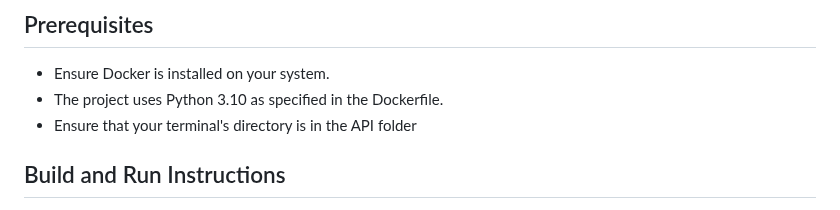
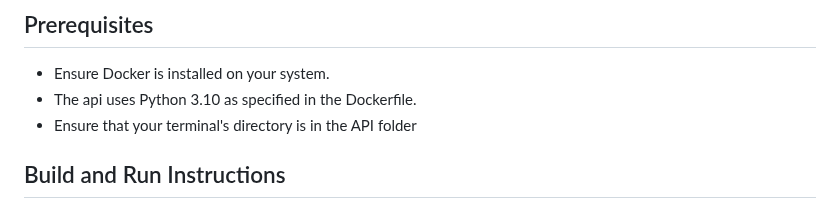
Before and after one commit to Yihe-Harry/DSA3101-Group-Project, a Markdown page: A1 API/README.md, the part around the change. GitHub-like rendering.

```diff
--- a/A1 API/README.md
+++ b/A1 API/README.md
@@ -5,7 +5,7 @@ To run this api using Docker, follow the steps below:
 ## Prerequisites
 
 - Ensure Docker is installed on your system.
-- The project uses Python 3.10 as specified in the Dockerfile.
+- The api uses Python 3.10 as specified in the Dockerfile.
 - Ensure that your terminal's directory is in the API folder
 
 ## Build and Run Instructions
```
